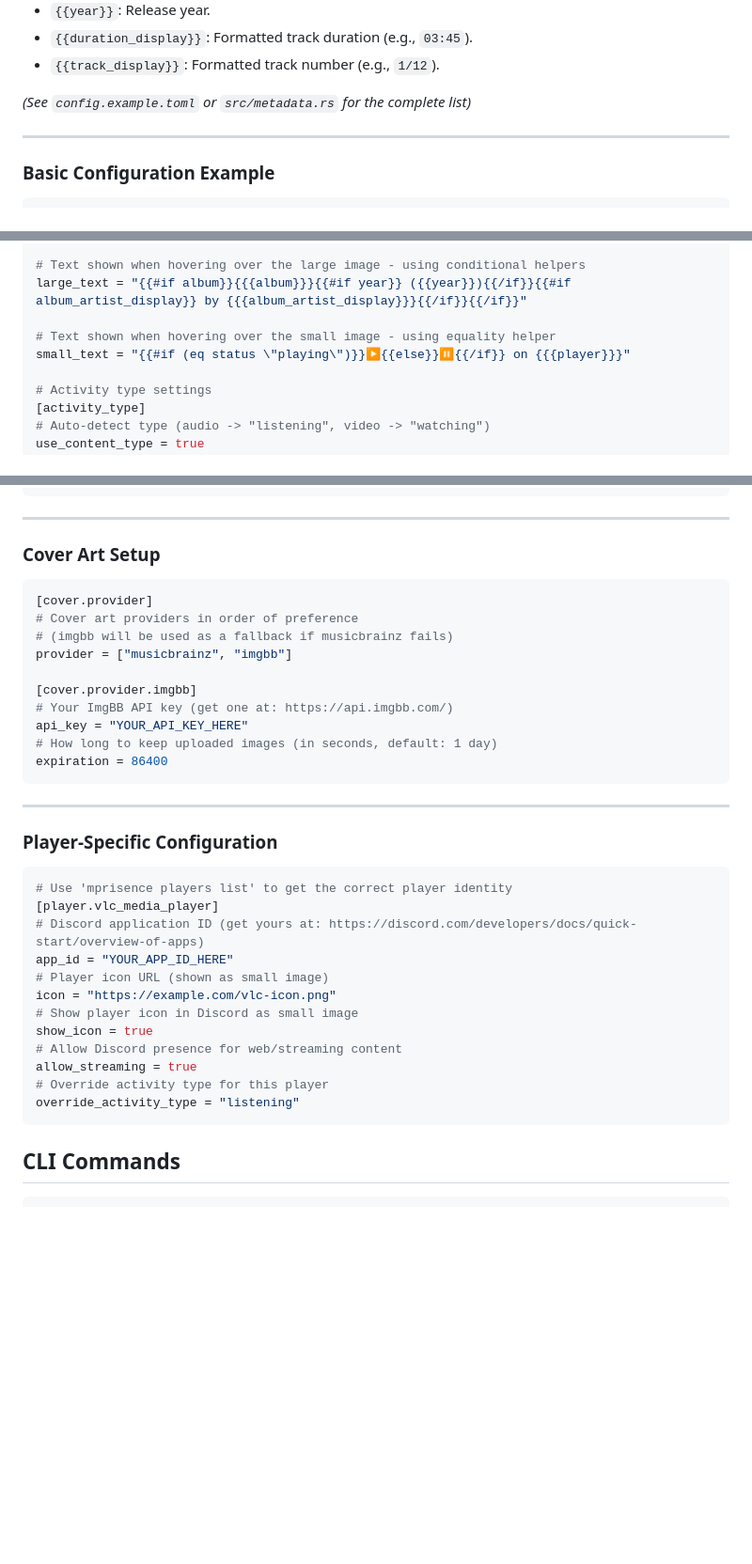
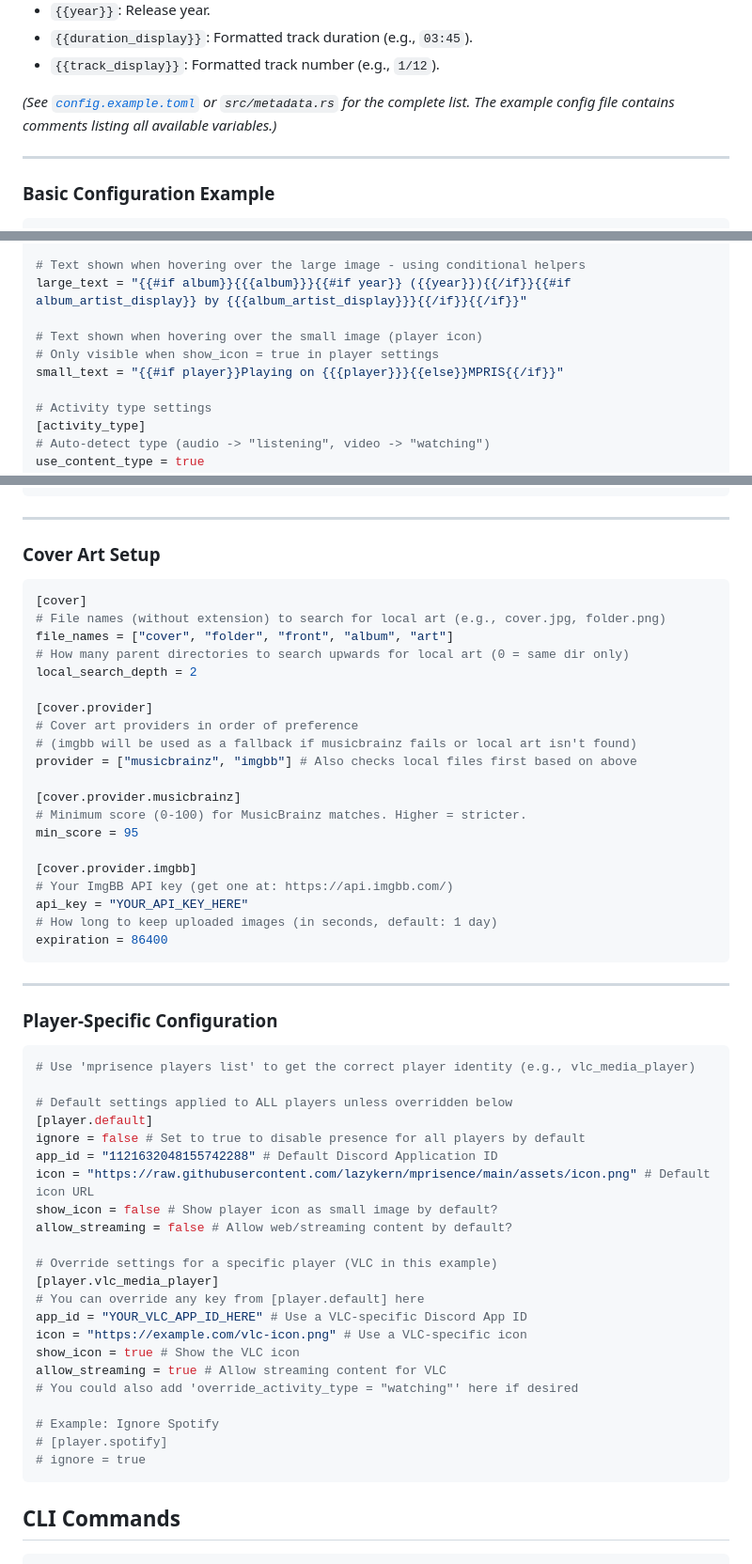
Before and after one commit to lazykern/mprisence, a Markdown page: README.md, 3 parts joined by grey strips. Shown at 94% size. Rendered like a GitHub page; blank space fills up the shorter version.

````diff
--- a/README.md
+++ b/README.md
@@ -144,7 +144,7 @@ Some commonly used variables available in templates:
 - `{{duration_display}}`: Formatted track duration (e.g., `03:45`).
 - `{{track_display}}`: Formatted track number (e.g., `1/12`).
 
-*(See `config.example.toml` or `src/metadata.rs` for the complete list)*
+*(See [`config.example.toml`](https://github.com/lazykern/mprisence/blob/main/config/config.example.toml) or `src/metadata.rs` for the complete list. The example config file contains comments listing *all* available variables.)*
 
 ---
 
@@ -170,8 +170,9 @@ state = "{{#each artists}}{{this}}{{#unless @last}} & {{/unless}}{{/each}}"
 # Text shown when hovering over the large image - using conditional helpers
 large_text = "{{#if album}}{{{album}}}{{#if year}} ({{year}}){{/if}}{{#if album_artist_display}} by {{{album_artist_display}}}{{/if}}{{/if}}"
 
-# Text shown when hovering over the small image - using equality helper
-small_text = "{{#if (eq status \"playing\")}}▶{{else}}⏸{{/if}} on {{{player}}}"
+# Text shown when hovering over the small image (player icon)
+# Only visible when show_icon = true in player settings
+small_text = "{{#if player}}Playing on {{{player}}}{{else}}MPRIS{{/if}}"
 
 # Activity type settings
 [activity_type]
@@ -192,10 +193,20 @@ as_elapsed = true
 
 ### Cover Art Setup
 ```toml
+[cover]
+# File names (without extension) to search for local art (e.g., cover.jpg, folder.png)
+file_names = ["cover", "folder", "front", "album", "art"]
+# How many parent directories to search upwards for local art (0 = same dir only)
+local_search_depth = 2
+
 [cover.provider]
 # Cover art providers in order of preference
-# (imgbb will be used as a fallback if musicbrainz fails)
-provider = ["musicbrainz", "imgbb"]
+# (imgbb will be used as a fallback if musicbrainz fails or local art isn't found)
+provider = ["musicbrainz", "imgbb"] # Also checks local files first based on above
+
+[cover.provider.musicbrainz]
+# Minimum score (0-100) for MusicBrainz matches. Higher = stricter.
+min_score = 95
 
 [cover.provider.imgbb]
 # Your ImgBB API key (get one at: https://api.imgbb.com/)
@@ -208,18 +219,28 @@ expiration = 86400
 
 ### Player-Specific Configuration
 ```toml
-# Use 'mprisence players list' to get the correct player identity
+# Use 'mprisence players list' to get the correct player identity (e.g., vlc_media_player)
+
+# Default settings applied to ALL players unless overridden below
+[player.default]
+ignore = false # Set to true to disable presence for all players by default
+app_id = "1121632048155742288" # Default Discord Application ID
+icon = "https://raw.githubusercontent.com/lazykern/mprisence/main/assets/icon.png" # Default icon URL
+show_icon = false # Show player icon as small image by default?
+allow_streaming = false # Allow web/streaming content by default?
+
+# Override settings for a specific player (VLC in this example)
 [player.vlc_media_player]
-# Discord application ID (get yours at: https://discord.com/developers/docs/quick-start/overview-of-apps)
-app_id = "YOUR_APP_ID_HERE"
-# Player icon URL (shown as small image)
-icon = "https://example.com/vlc-icon.png"
-# Show player icon in Discord as small image
-show_icon = true
-# Allow Discord presence for web/streaming content
-allow_streaming = true
-# Override activity type for this player
-override_activity_type = "listening"
+# You can override any key from [player.default] here
+app_id = "YOUR_VLC_APP_ID_HERE" # Use a VLC-specific Discord App ID
+icon = "https://example.com/vlc-icon.png" # Use a VLC-specific icon
+show_icon = true # Show the VLC icon
+allow_streaming = true # Allow streaming content for VLC
+# You could also add 'override_activity_type = "watching"' here if desired
+
+# Example: Ignore Spotify
+# [player.spotify]
+# ignore = true
 ```
 
 ## CLI Commands
````
